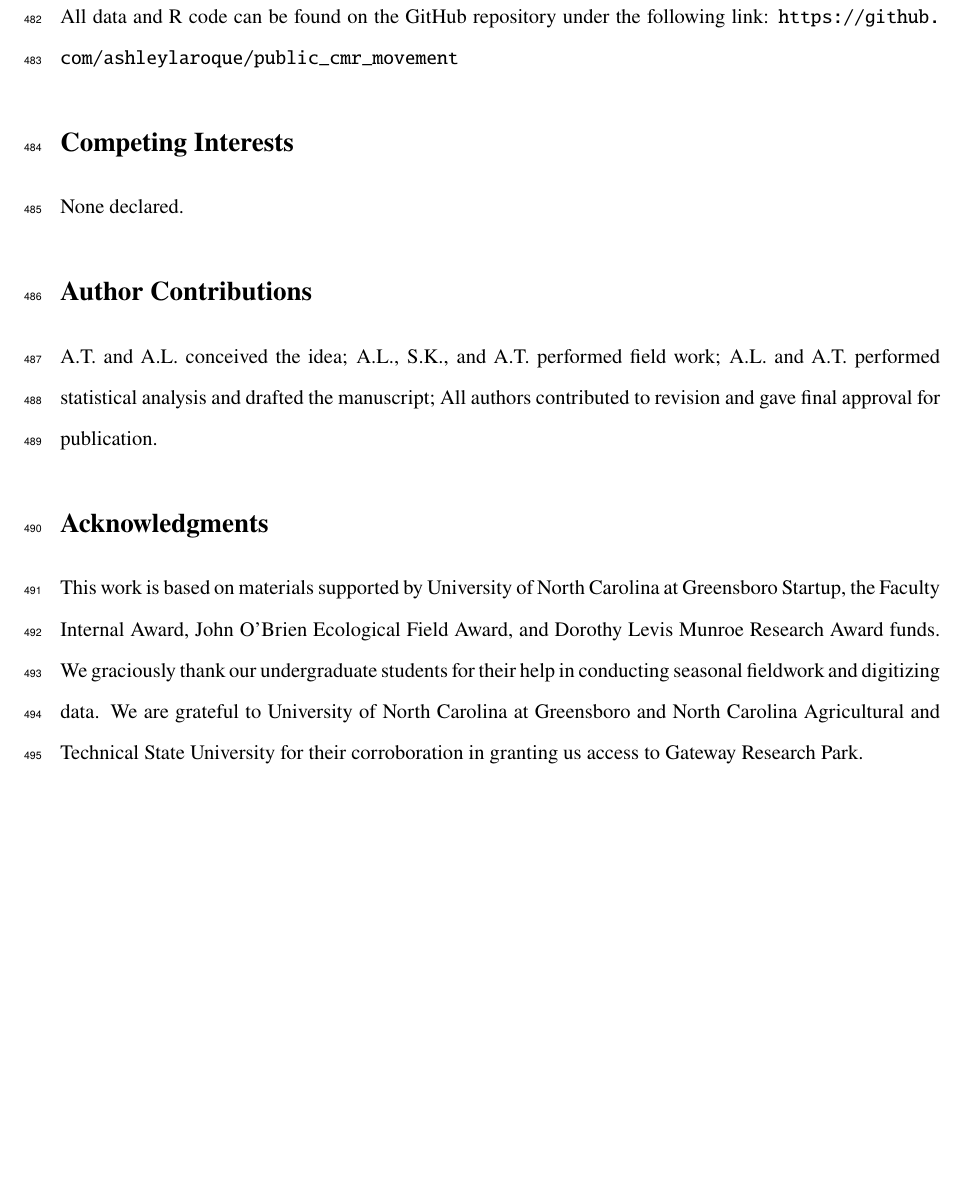
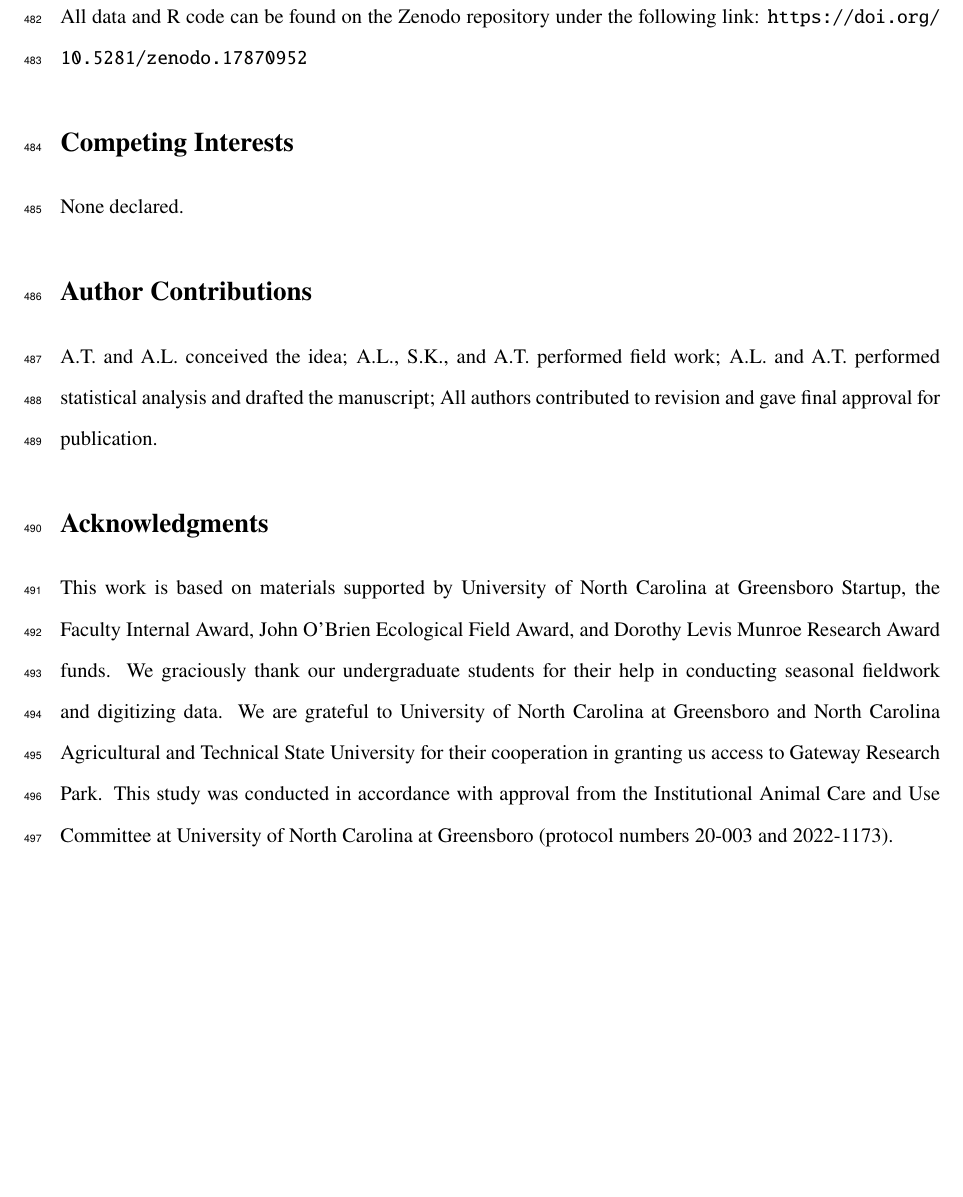
Before and after one commit to aterui/public-proj_cmr-movement, a LaTeX document (tex/main.tex): part of page 24 of 33, cut so that both start at the same text. Compiled offline with pdfLaTeX.

Commit message:
Updates from Overleaf

```diff
--- a/tex/main.tex
+++ b/tex/main.tex
@@ -277,7 +277,7 @@ Movement mediates how species interact, shaping the dynamics of spatially-struct
 \newpage
 
 \section*{Data Accessibility}
-All data and R code can be found on the GitHub repository under the following link: \url{https://github.com/ashleylaroque/public_cmr_movement}
+All data and R code can be found on the Zenodo repository under the following link: \url{https://doi.org/10.5281/zenodo.17870952}
 
 \section*{Competing Interests}
 
@@ -289,7 +289,7 @@ A.T. and A.L. conceived the idea; A.L., S.K., and A.T. performed field work; A.L
 
 \section*{Acknowledgments}
 
-This work is based on materials supported by University of North Carolina at Greensboro Startup, the Faculty Internal Award, John O'Brien Ecological Field Award, and Dorothy Levis Munroe Research Award funds. We graciously thank our undergraduate students for their help in conducting seasonal fieldwork and digitizing data. We are grateful to University of North Carolina at Greensboro and North Carolina Agricultural and Technical State University for their corroboration in granting us access to Gateway Research Park.
+This work is based on materials supported by University of North Carolina at Greensboro Startup, the Faculty Internal Award, John O'Brien Ecological Field Award, and Dorothy Levis Munroe Research Award funds. We graciously thank our undergraduate students for their help in conducting seasonal fieldwork and digitizing data. We are grateful to University of North Carolina at Greensboro and North Carolina Agricultural and Technical State University for their cooperation in granting us access to Gateway Research Park. This study was conducted in accordance with approval from the Institutional Animal Care and Use Committee at University of North Carolina at Greensboro (protocol numbers 20-003 and 2022-1173).
 
 \newpage
 \appendix
```
